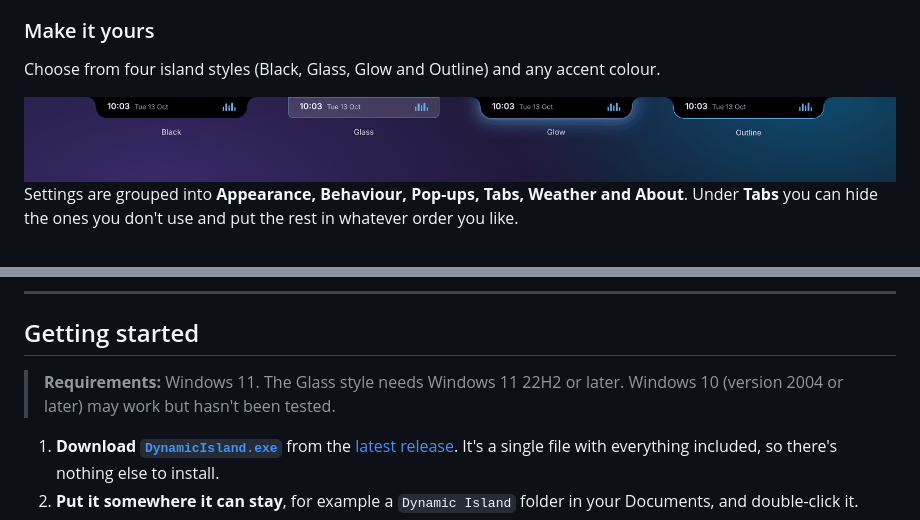
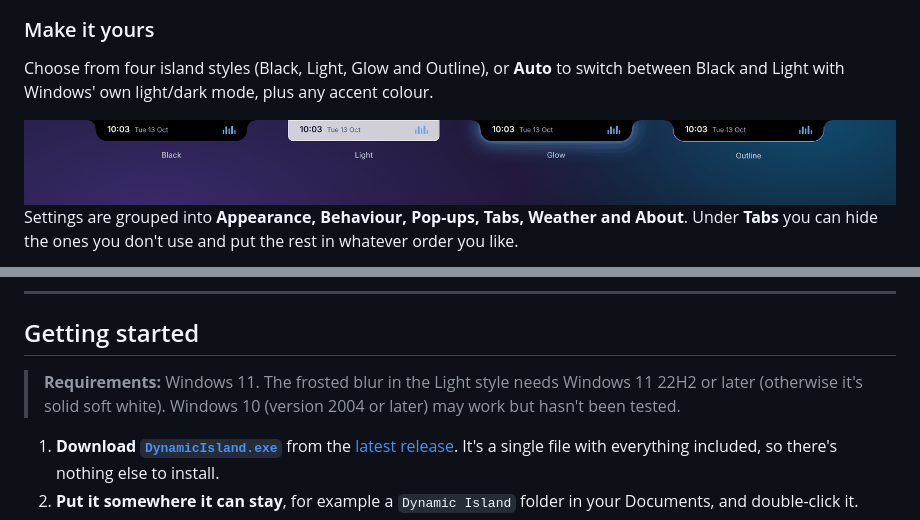
Before and after one commit to samround73-cpu/dynamic-island-windows, a Markdown page: README.md, 2 parts joined by grey strips. GitHub-like rendering; pictures changed too: docs/images/styles.png.

```diff
--- a/README.md
+++ b/README.md
@@ -112,5 +112,5 @@ be switched off in Settings › Pop-ups.
 
 ### Make it yours
 
-Choose from four island styles (Black, Glass, Glow and Outline) and any accent colour.
+Choose from four island styles (Black, Light, Glow and Outline), or **Auto** to switch between Black and Light with Windows' own light/dark mode, plus any accent colour.
 
@@ -125,7 +125,7 @@ hide the ones you don't use and put the rest in whatever order you like.
 
 ## Getting started
 
-> **Requirements:** Windows 11. The Glass style needs Windows 11 22H2 or later.
+> **Requirements:** Windows 11. The frosted blur in the Light style needs Windows 11 22H2 or later (otherwise it's solid soft white).
 > Windows 10 (version 2004 or later) may work but hasn't been tested.
 
 1. **Download [`DynamicIsland.exe`](https://github.com/samround73-cpu/dynamic-island-windows/releases/latest/download/DynamicIsland.exe)** from the [latest release](../../releases/latest).
```
Also changed, not shown: other parts of README.md (+1 -1 lines), docs/USER-GUIDE.md (+1 -1 lines), 14 other files.
